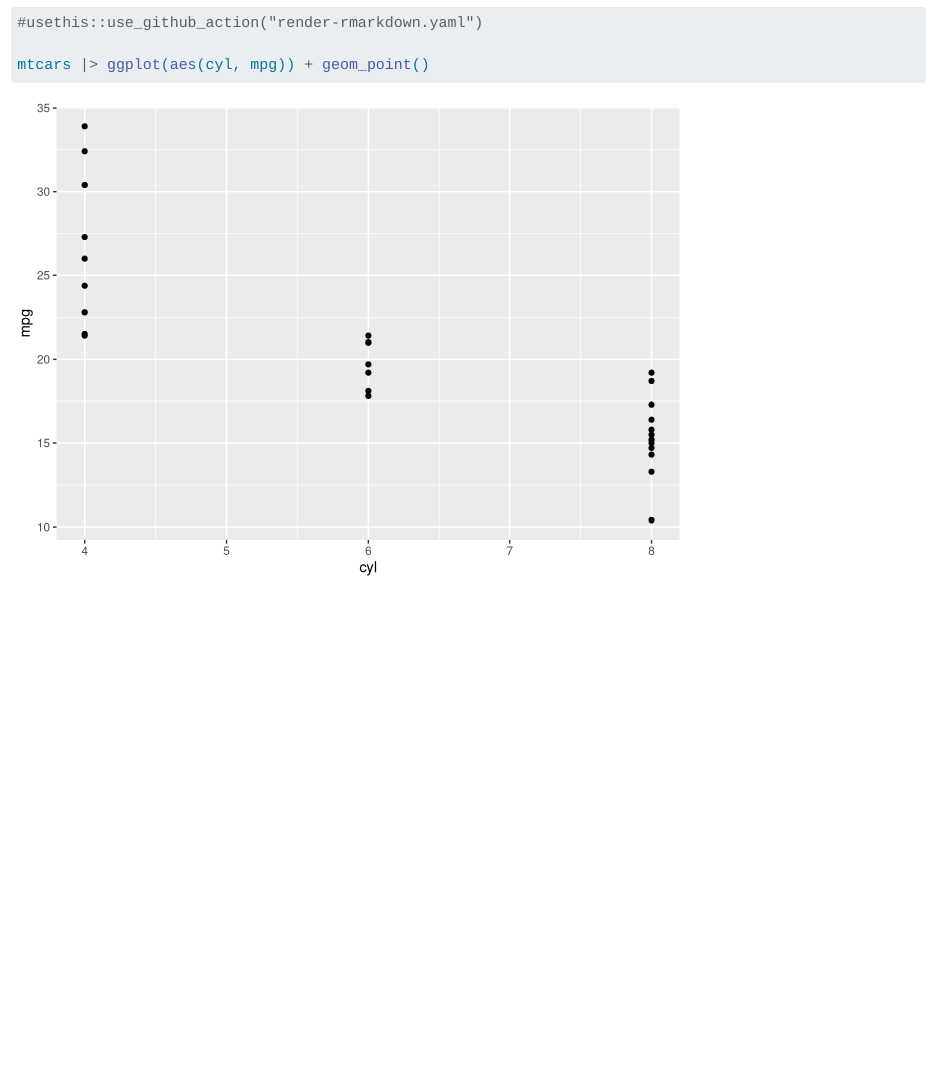
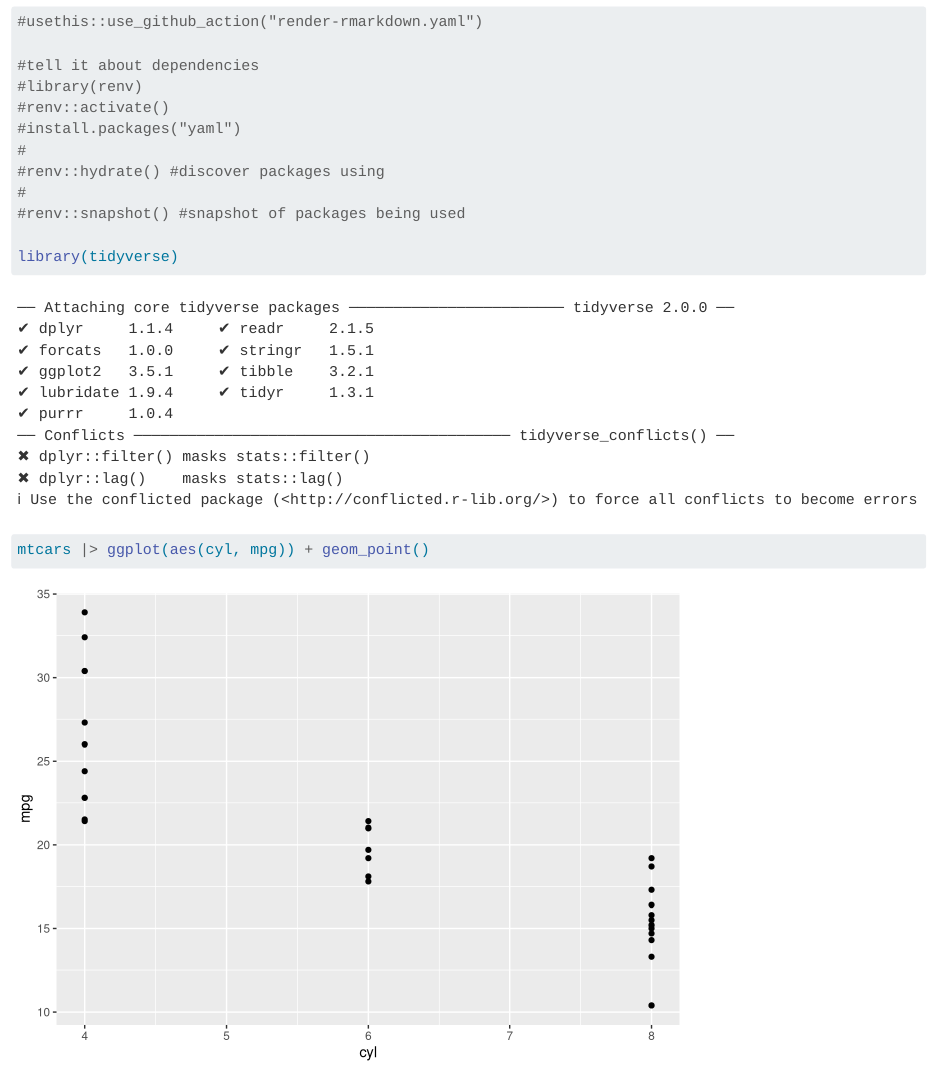
Before and after one commit to espm-288/reproducible-workflows-jpgannon, a Quarto document (example-notebook.qmd): the page in a window 1100 px wide, from 820 px down before the commit and from 530 px down after it, so that both start at the same text. Rendered offline with R 4.5, knitr and Pandoc in place of Quarto, with nearby package versions.

Commit message:
renv add package stuff

````diff
--- a/example-notebook.qmd
+++ b/example-notebook.qmd
@@ -28,9 +28,20 @@ You can add options to executable code like this
 The `echo: false` option disables the printing of code (only output is displayed).
 
 ```{r}
+#usethis::use_github_action("render-rmarkdown.yaml")
+
+#tell it about dependencies
+#library(renv)
+#renv::activate()
+#install.packages("yaml")
+#
+#renv::hydrate() #discover packages using
+#
+#renv::snapshot() #snapshot of packages being used
+
 library(tidyverse)
 
-#usethis::use_github_action("render-rmarkdown.yaml")
+
 
 mtcars |> ggplot(aes(cyl, mpg)) + geom_point()
 ```
````
Also changed, not shown: 2 other files.
